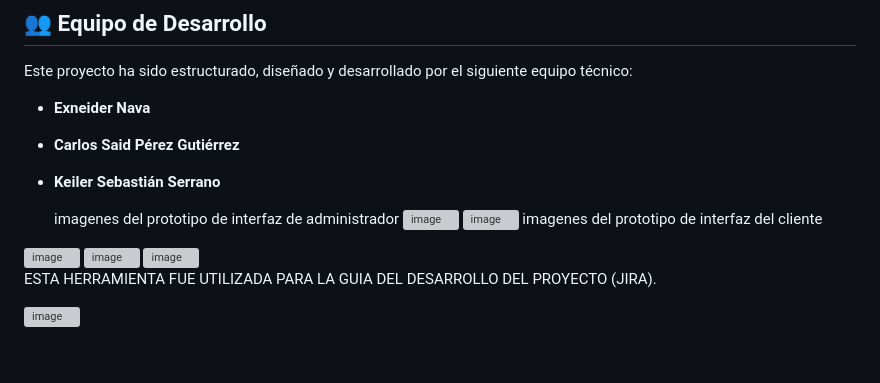
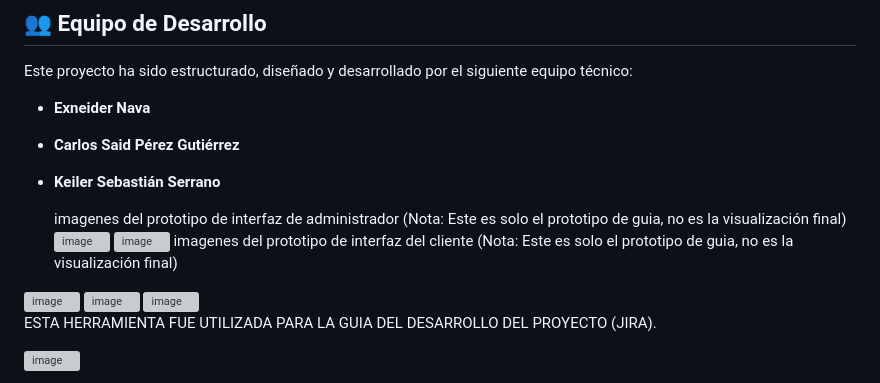
Before and after one commit to ExneiderNava/Campusland-proyecto-js, a Markdown page: README.md, the part around the change. Rendered like a GitHub page; blank space fills up the shorter version; grey boxes are pictures that could not be loaded.

Commit message:
style: README.md was edited

```diff
--- a/README.md
+++ b/README.md
@@ -27,10 +27,10 @@ Este proyecto ha sido estructurado, diseñado y desarrollado por el siguiente eq
 * **Carlos Said Pérez Gutiérrez**
 * **Keiler Sebastián Serrano**
 
-  imagenes del prototipo de interfaz de administrador
+  imagenes del prototipo de interfaz de administrador (Nota: Este es solo el prototipo de guia, no es la visualización final)
   <img width="1037" height="582" alt="image" src="https://github.com/user-attachments/assets/f6114a69-21f4-42c6-9f77-af330398b797" />
   <img width="1037" height="836" alt="image" src="https://github.com/user-attachments/assets/6fcefb00-9cb2-4350-bc47-127d3cc5e0dd" />
-  imagenes del prototipo de interfaz del cliente
+  imagenes del prototipo de interfaz del cliente (Nota: Este es solo el prototipo de guia, no es la visualización final)
 <img width="1600" height="711" alt="image" src="https://github.com/user-attachments/assets/b30bc768-7576-44f5-aa71-8863c442db75" />
 <img width="1600" height="711" alt="image" src="https://github.com/user-attachments/assets/bf1ad702-71aa-4a33-a346-7c20594e507c" />
 <img width="1600" height="711" alt="image" src="https://github.com/user-attachments/assets/d57ff6f4-d84f-485e-97a7-5435757d7311" />
```
